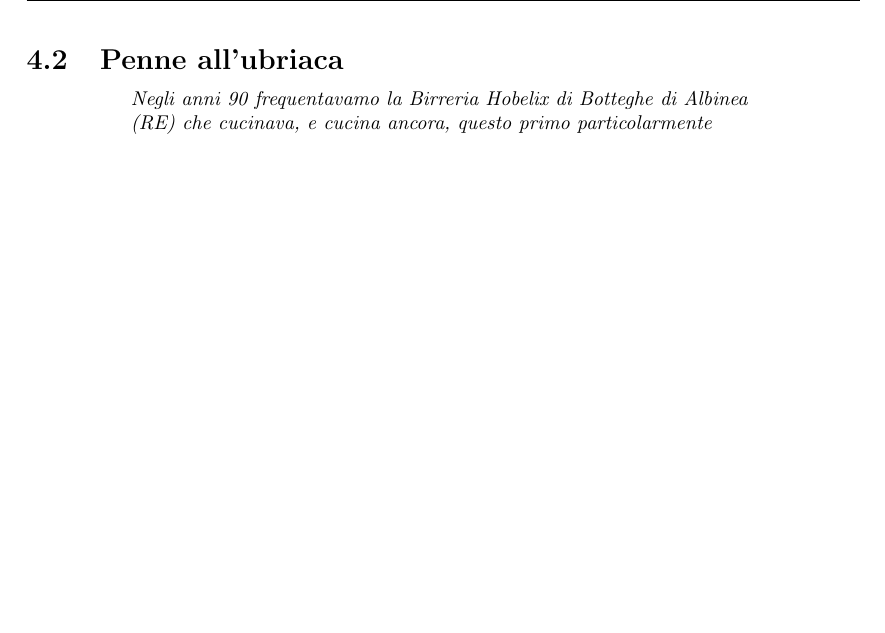
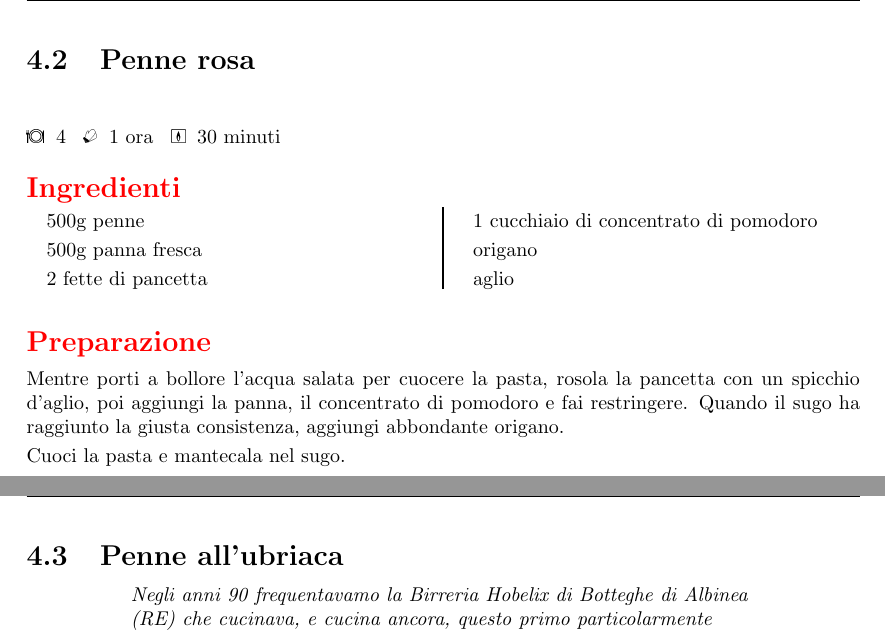
Before and after one commit to massimobarbieri/Appunti-di-cucina, a LaTeX document (appunti-di-cucina.tex, which reads Ricette/Primi/penne-rosa.tex): part of page 18 of 49 before the commit and two parts of pages 18 and 19 of 50 after it, the two joined at a grey line, cut so that both start at the same text, the shorter picture padded with empty space. Compiled offline with pdfLaTeX.

Commit message:
Aggiunta: Penne rosa

```diff
--- /dev/null
+++ b/Ricette/Primi/penne-rosa.tex
@@ -0,0 +1,50 @@
+\recipe[]{Penne rosa}
+\serves{4}%<----Numero di porzioni
+\preptime{1 ora}%<---Tempo di preparazione
+\cooktime[]{30 minuti}%<-----Tempo di cottura
+\autore{Max}
+\begin{ingreds}
+	% Qui gli ingredienti uno sotto all'altro
+	500g penne
+	500g panna fresca
+	2 fette di pancetta
+	1 cucchiaio di concentrato di pomodoro
+	origano
+	aglio
+
+
+% Se vuoi aggiungere gli ingredienti per una preparazione
+% specifica della ricetta usa questi 2 comandi
+%\columnbreak
+%\ingredients[Per il ripieno:]
+
+\end{ingreds}
+
+\begin{method}
+Mentre porti a bollore l'acqua salata per cuocere la pasta, rosola la pancetta con un spicchio d'aglio, poi aggiungi la panna, il concentrato di pomodoro e fai restringere. Quando il sugo ha raggiunto la giusta consistenza, aggiungi abbondante origano.
+
+Cuoci la pasta e mantecala nel sugo.
+
+% Esempio di tabella ---------->
+%\begin{table}[h]
+%\begin{tabular}{lcc}
+%\toprule
+%	Ingredienti	&	Peso(g)	&	Peso(g)\\
+%\midrule
+%	Paprika		&	40	&	60	\\
+%	Sale		&	33	&	50	\\
+%	Zucchero	&	20	&	30	\\
+%	Cumino		&	2	&	3	\\
+%	Pepe		&	6	&	9	\\
+%	Aglio		&	12	&	18	\\
+%	Origano		&	2	&	3	\\
+%\bottomrule
+%\end{tabular}
+%\end{table}
+
+\end{method}
+
+%\subsection*{Note}
+
+% Figura
+%\showit[1.25in]{example-image-b}{This is a picture}
```
Also changed, not shown: appunti-di-cucina.tex (+1 -0 lines), appunti-di-cucina.pdf, 5 other files.
